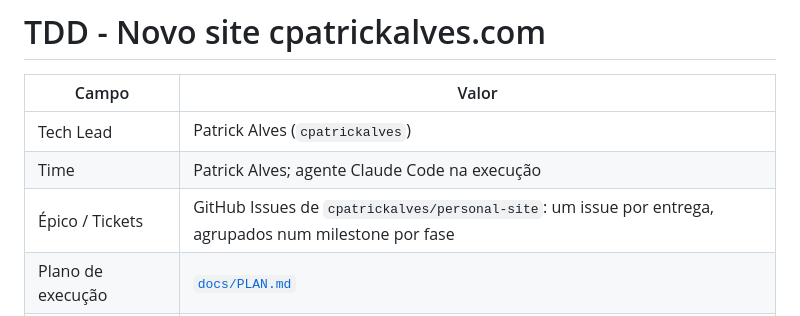
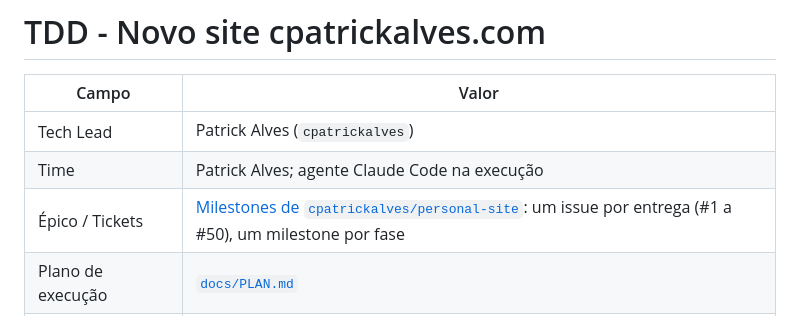
Before and after one commit to cpatrickalves/personal-site, a Markdown page: docs/TDD.md, the part around the change. Rendered like a GitHub page.

```diff
--- a/docs/TDD.md
+++ b/docs/TDD.md
@@ -4,7 +4,7 @@
 | --- | --- |
 | Tech Lead | Patrick Alves (`cpatrickalves`) |
 | Time | Patrick Alves; agente Claude Code na execução |
-| Épico / Tickets | GitHub Issues de `cpatrickalves/personal-site`: um issue por entrega, agrupados num milestone por fase |
+| Épico / Tickets | [Milestones de `cpatrickalves/personal-site`](https://github.com/cpatrickalves/personal-site/milestones): um issue por entrega (#1 a #50), um milestone por fase |
 | Plano de execução | [`docs/PLAN.md`](PLAN.md) |
 | Design de referência | [getrubric.app](https://www.getrubric.app/) (só linguagem visual) |
 | Glossário | [`GLOSSARY.md`](../GLOSSARY.md) |
```
Also changed, not shown: docs/PLAN.md (+1 -1 lines).
